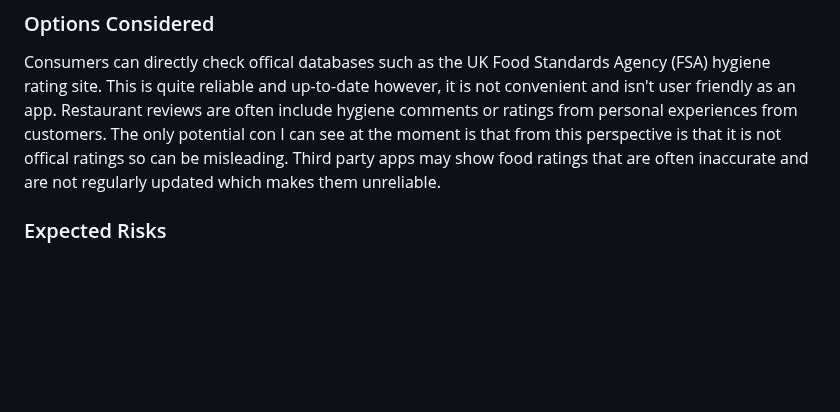
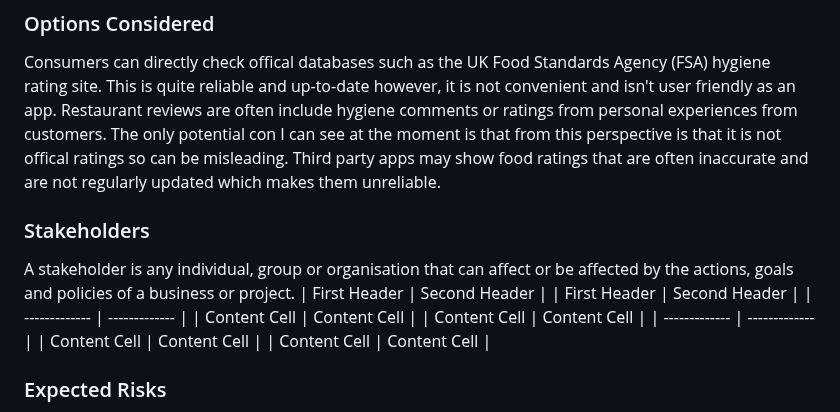
Before and after one commit to Kingcogu06/sd2-rizvi2.github.io, a Markdown page: planning.md, the part around the change. Rendered like a GitHub page; blank space fills up the shorter version.

```diff
--- a/planning.md
+++ b/planning.md
@@ -16,6 +16,16 @@ Many food businesses/restaurants lack access to proper training and hygiene moni
 
 ### Options Considered
  Consumers can directly check offical databases such as the UK Food Standards Agency (FSA) hygiene rating site. This is quite reliable and up-to-date however, it is not convenient and isn't user friendly as an app. Restaurant reviews are often include hygiene comments or ratings from personal experiences from customers. The only potential con I can see at the moment is that from this perspective is that it is not offical ratings so can be misleading. Third party apps may show food ratings that are often inaccurate and are not regularly updated which makes them unreliable.
+
+ ### Stakeholders
+ A stakeholder is any individual, group or organisation that can affect or be affected by the actions, goals and policies of a business or project.
+| First Header  | Second Header | | First Header  | Second Header |
+| ------------- | ------------- |
+| Content Cell  | Content Cell  |
+| Content Cell  | Content Cell  |
+| ------------- | ------------- |
+| Content Cell  | Content Cell  |
+| Content Cell  | Content Cell  |
 
 ### Expected Risks
 * Low user adoption
```
